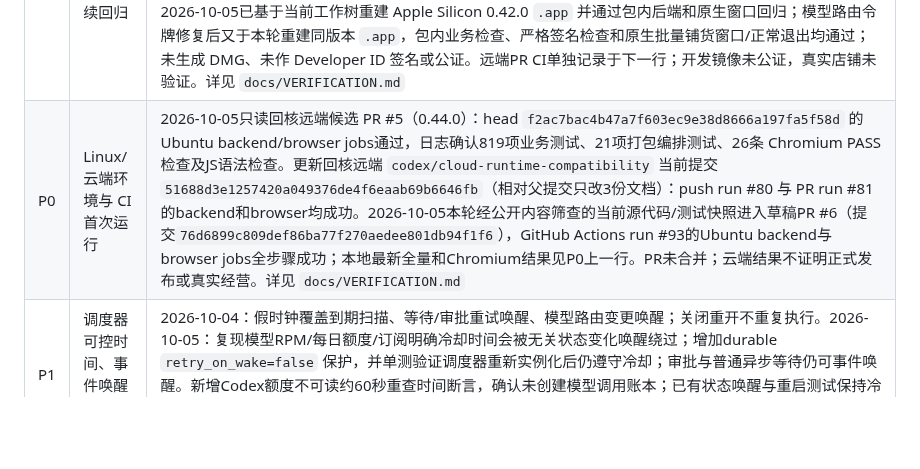
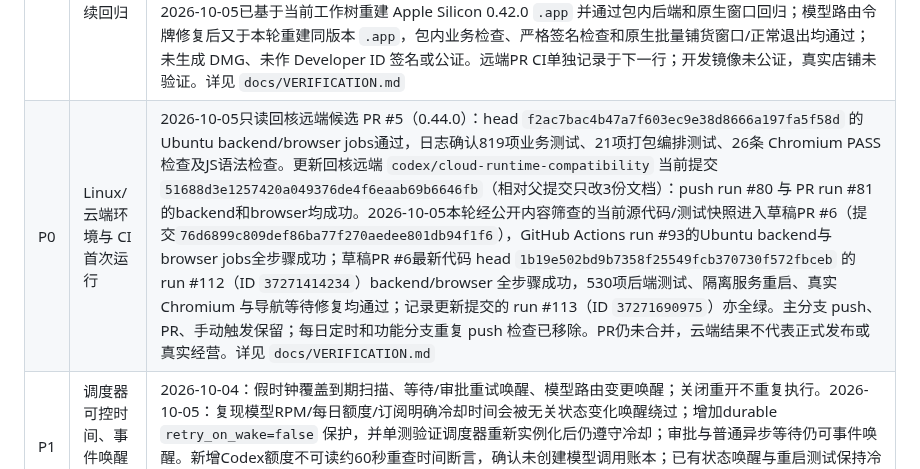
Before and after one commit to hyq8216/noonai, a Markdown page: docs/AUTOMATION_ROADMAP.md, the part around the change. GitHub-like rendering; blank space fills up the shorter version.

Commit message:
Refresh P0 verification evidence for current GitHub CI

```diff
--- a/docs/AUTOMATION_ROADMAP.md
+++ b/docs/AUTOMATION_ROADMAP.md
@@ -7,7 +7,7 @@ noon 提交与回读 → 有效可售 → 订单履约与结算的可追踪闭
 | 优先级 | 工作 | 完成证据 |
 | --- | --- | --- |
 | P0 | 修复首次全量测试发现的42项失败/报错；持续回归 | 2026-10-05：货源/图片 URL 凭据边界、模型额度冷却唤醒、复合货源身份键及媒体入库快照一致性修复后，完整检查曾有 **470项业务测试通过（50.060秒）**；之后持续回归，最新工作树 `bash scripts/check.sh` **530项通过（73.792秒）**，隔离服务及真实 Chromium 桌面/390px检查通过；供应商导入有640组确定性异常 CSV/JSON 预览输入变异回归，确认无未处理异常或预览写入；另修批量铺货预览后模型角色路由变化未使确认令牌失效，并在 Chromium UI 中验证改路由后旧预览返回409、批次历史仍为空、页面提示重预览，重预览后可继续到人工审核等待；另验证主/复核路由切换、主/复核所选配置修订都会使旧令牌失效，而未使用的 fallback 变化不影响当前批次；并复现修复了批次创建后、模型真正执行前路由切换导致的模型费用授权漂移，旧版未确认路由的排队流程要求人工重试确认。1万 SKU快照0.755秒，精确SKU搜索12毫秒；前轮一次性2.276秒慢值未能稳定复现，追踪开销/负载对比见验证记录。此前以当时工作树重建的 Apple Silicon 0.42.0 `.app`，其包内业务/媒体/恢复检查、原生窗口/WKWebView启动、DMG校验仍是那次旧快照的证据；2026-10-05已基于当前工作树重建 Apple Silicon 0.42.0 `.app` 并通过包内后端和原生窗口回归；模型路由令牌修复后又于本轮重建同版本 `.app`，包内业务检查、严格签名检查和原生批量铺货窗口/正常退出均通过；未生成 DMG、未作 Developer ID 签名或公证。远端PR CI单独记录于下一行；开发镜像未公证，真实店铺未验证。详见 `docs/VERIFICATION.md` |
-| P0 | Linux/云端环境与 CI 首次运行 | 2026-10-05只读回核远端候选 PR #5（0.44.0）：head `f2ac7bac4b47a7f603ec9e38d8666a197fa5f58d` 的Ubuntu backend/browser jobs通过，日志确认819项业务测试、21项打包编排测试、26条 Chromium PASS检查及JS语法检查。更新回核远端 `codex/cloud-runtime-compatibility` 当前提交 `51688d3e1257420a049376de4f6eaab69b6646fb`（相对父提交只改3份文档）：push run #80 与 PR run #81 的backend和browser均成功。2026-10-05本轮经公开内容筛查的当前源代码/测试快照进入草稿PR #6（提交`76d6899c809def86ba77f270aedee801db94f1f6`），GitHub Actions run #93的Ubuntu backend与browser jobs全步骤成功；本地最新全量和Chromium结果见P0上一行。PR未合并；云端结果不证明正式发布或真实经营。详见 `docs/VERIFICATION.md` |
+| P0 | Linux/云端环境与 CI 首次运行 | 2026-10-05只读回核远端候选 PR #5（0.44.0）：head `f2ac7bac4b47a7f603ec9e38d8666a197fa5f58d` 的Ubuntu backend/browser jobs通过，日志确认819项业务测试、21项打包编排测试、26条 Chromium PASS检查及JS语法检查。更新回核远端 `codex/cloud-runtime-compatibility` 当前提交 `51688d3e1257420a049376de4f6eaab69b6646fb`（相对父提交只改3份文档）：push run #80 与 PR run #81 的backend和browser均成功。2026-10-05本轮经公开内容筛查的当前源代码/测试快照进入草稿PR #6（提交`76d6899c809def86ba77f270aedee801db94f1f6`），GitHub Actions run #93的Ubuntu backend与browser jobs全步骤成功；草稿PR #6最新代码 head `1b19e502bd9b7358f25549fcb370730f572fbceb` 的 run #112（ID `37271414234`）backend/browser 全步骤成功，530项后端测试、隔离服务重启、真实 Chromium 与导航等待修复均通过；记录更新提交的 run #113（ID `37271690975`）亦全绿。主分支 push、PR、手动触发保留；每日定时和功能分支重复 push 检查已移除。PR仍未合并，云端结果不代表正式发布或真实经营。详见 `docs/VERIFICATION.md` |
 | P1 | 调度器可控时间、事件唤醒与到期扫描 | 2026-10-04：假时钟覆盖到期扫描、等待/审批重试唤醒、模型路由变更唤醒；关闭重开不重复执行。2026-10-05：复现模型RPM/每日额度/订阅明确冷却时间会被无关状态变化唤醒绕过；增加durable `retry_on_wake=false` 保护，并单测验证调度器重新实例化后仍遵守冷却；审批与普通异步等待仍可事件唤醒。新增Codex额度不可读约60秒重查时间断言，确认未创建模型调用账本；已有状态唤醒与重启测试保持冷却保护。44项调度/模型专项、当前481项全量、隔离服务和桌面/390px Chromium流程通过。剩余外部调用断电/不确定回执由下一项单独验收。详见 `docs/VERIFICATION.md` |
 | P1 | 外部调用幂等与不确定回执对账 | 2026-10-04：覆盖真实子进程强杀恢复；Noon 429 解析限流元数据并持久化 project 冷却；模型 API 传输超时/HTTP 5xx进入不确定状态，同 request key 不重发；明确 429 与已收到但格式错误的模型结果按已知失败记录。2026-10-05：Codex 订阅通道两侧崩溃窗口均有强杀回归；跨铺货工作流再验证崩溃恢复：调用保持 uncertain，不自动重发，正在执行的 translate 项转人工待办并追加同事务审计事件。新增批量 Noon 提交相同 request key 的并发双请求测试：事务只创建一条任务、一侧派发，另一侧只读重放；提交不确定性专项14项、全量478项、隔离服务和 Chromium 检查通过。仍缺真实 Noon 账号回读、店铺级限流观测及生产主机断电验收。详见 `docs/VERIFICATION.md`。 |
 | P1 | 5000行货源投递与跨批去重、身份矛盾隔离 | 2026-10-05：临时CSV经投递与扫描精确处理5000行/10批；11条异常完整保存且可在Chromium历史页下载。新商品与501行供货更新均注入首批提交后中断并重建处理器，验证安全复用；新增1000行相同目录中断恢复回归，确认商品仍只建立500件、第二批500个行号逐条保留为重复异常且映射不串行；供货更新验证空白保留、0清零。另复现并修复以 `链接+'|'+SKU` 拼接身份键造成不同链接/SKU对别名冲突：导入、预览、批量供货更新、大目录跨500行重复判断均改用无歧义复合身份，旧库分隔符键仍可回查。新商品目录不可读时供货更新仍处理，单个原图 SKU 目录不可读时其它 SKU 继续扫描；另补齐相同500行批次被幂等跳过时逐条重复原因（货源投递箱专项）。新增扫描轮转回归：新商品和供货更新各205个文件，连续扫描每轮各100个，前三轮全覆盖，两个游标互不干扰；新增 SQLite 游标持久化及重启续扫、批次中断后安全重扫，旧备份兼容新增表；原图/视频也持久化相对路径游标，2001张图片/501个视频验证重启后先续扫尾项，再环回补足每轮上限；投递箱专项当前25项；修复每5秒四种空目录无条件游标upsert（理论约69,120次/天），触发器测试确认空扫描和不变游标零写入；增加全链路异地备份恢复测试，四类游标在新数据目录恢复读回；新增2001张原图批次中的中断重启测试：图片入库/回执已提交但游标未提交时重扫，素材与自动流程请求键均只保留一份；投递箱专项当前27项；同长度且恢复原mtime的供应商CSV在读取期间被替换时，验证ctime检测拒绝旧快照且只导入新版本；随后复现1000行无链接相同商品跨500行边界仍创建500件重复商品，现仅对预检通过且规范化字段完全相同的无链接行跨批精确去重；不同字段保留、错误行仍隔离。两种商品交替的1000行测试创建2件并记录998条重复行，重复行中断重启后也保持1件。修复新版与兼容旧版身份键同时命中多份档案时，重复归组覆盖“档案歧义”阻止原因的问题；导入和501行跨批投递回归均保留两行人工核对阻止状态。投递箱专项34项、全量496项及Chromium通过；新增3秒合成MP4的精确SKU导入、授权与SHA校验、FFmpeg统一画幅视频/封面实转码、任务完成回执和重复扫描幂等回归，并修复任务完成后再次核对仍被30秒节流、回执滞留在处理中；处理中更改配方时不并行创建同一原视频的新任务；关闭自动处理并更改配方时仍按旧任务 ID 核对更新回执且不安排新任务。自动生图 `references.txt` 同长度替换并恢复原mtime时，增加ctime/inode快照校验拒绝使用旧清单创建流程；再复现原图及原视频 `rights.txt` 同长度替换且恢复mtime后仍会使用旧授权依据，现用设备/inode/类型/大小/mtime/ctime快照复核拦截，原图不入库、视频不进入导入器；原图rights.txt非UTF-8异常新增attention回执及修正后恢复，稳定坏文件不再每轮重复报错；全量与桌面/移动Chromium通过。真实Chromium验证恶意供应商标题在商品库和铺货页按文本展示；新增离线模型夹具把规格中的提示语当作数据，并将来源缺少的数量10写入商品核对备注、流程停在人工审核，未创建Noon任务。均为合成供应商数据，不代表1688授权或真实商品采集/模型可靠性。详见 `docs/VERIFICATION.md` |
```
